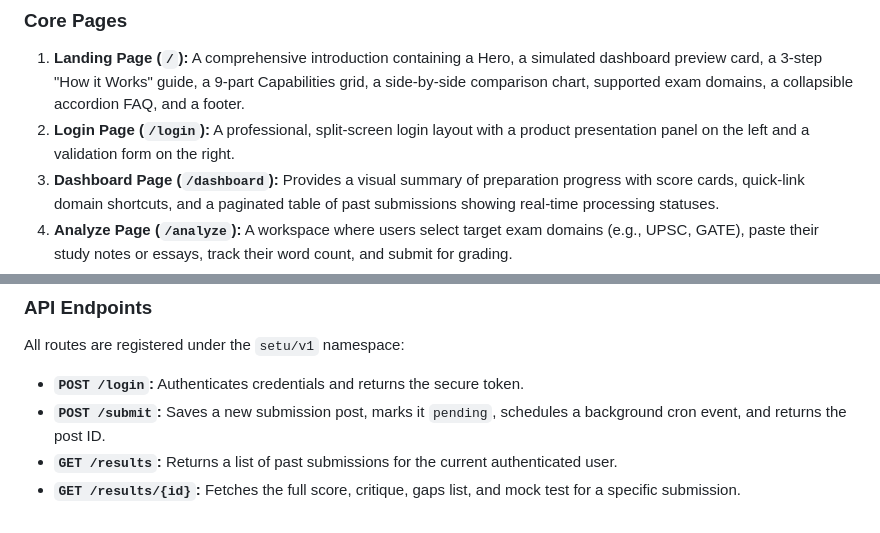
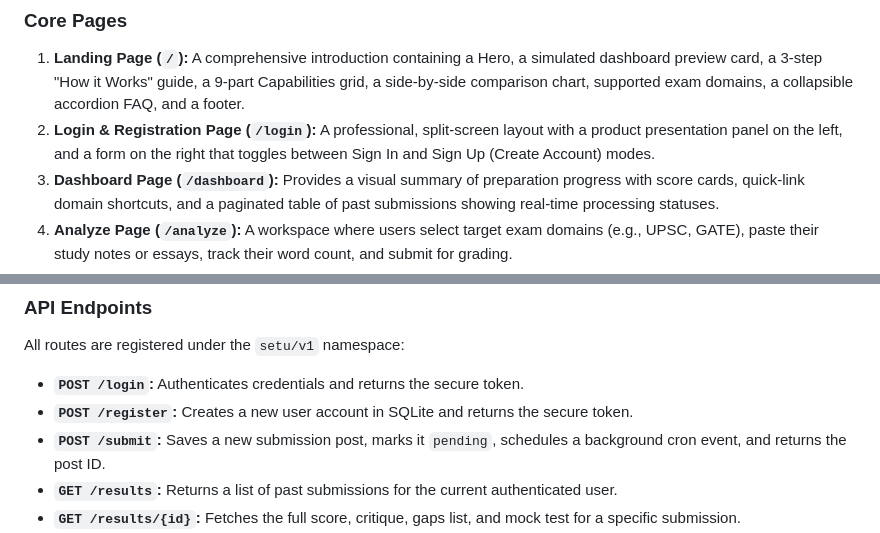
Before and after one commit to manan7627/Project-Setu-Know-exactly-where-your-preparation-falls-short., a Markdown page: SUMMARY.md, 2 parts joined by grey strips. GitHub-like rendering.

```diff
--- a/SUMMARY.md
+++ b/SUMMARY.md
@@ -35,7 +35,7 @@ The frontend is built using Next.js, optimizing for fast page builds and a premi
 
 ### Core Pages
 1. **Landing Page (`/`):** A comprehensive introduction containing a Hero, a simulated dashboard preview card, a 3-step "How it Works" guide, a 9-part Capabilities grid, a side-by-side comparison chart, supported exam domains, a collapsible accordion FAQ, and a footer.
-2. **Login Page (`/login`):** A professional, split-screen login layout with a product presentation panel on the left and a validation form on the right.
+2. **Login & Registration Page (`/login`):** A professional, split-screen layout with a product presentation panel on the left, and a form on the right that toggles between Sign In and Sign Up (Create Account) modes.
 3. **Dashboard Page (`/dashboard`):** Provides a visual summary of preparation progress with score cards, quick-link domain shortcuts, and a paginated table of past submissions showing real-time processing statuses.
 4. **Analyze Page (`/analyze`):** A workspace where users select target exam domains (e.g., UPSC, GATE), paste their study notes or essays, track their word count, and submit for grading.
 5. **Results Page (`/result/[id]`):** Displays the analysis breakdown, featuring:
@@ -72,6 +72,7 @@ To authenticate headless requests securely without standard session cookies, `se
 ### API Endpoints
 All routes are registered under the `setu/v1` namespace:
 - **`POST /login`:** Authenticates credentials and returns the secure token.
+- **`POST /register`:** Creates a new user account in SQLite and returns the secure token.
 - **`POST /submit`:** Saves a new submission post, marks it `pending`, schedules a background cron event, and returns the post ID.
 - **`GET /results`:** Returns a list of past submissions for the current authenticated user.
 - **`GET /results/{id}`:** Fetches the full score, critique, gaps list, and mock test for a specific submission.
```
Also changed, not shown: README.md (+1 -0 lines).
